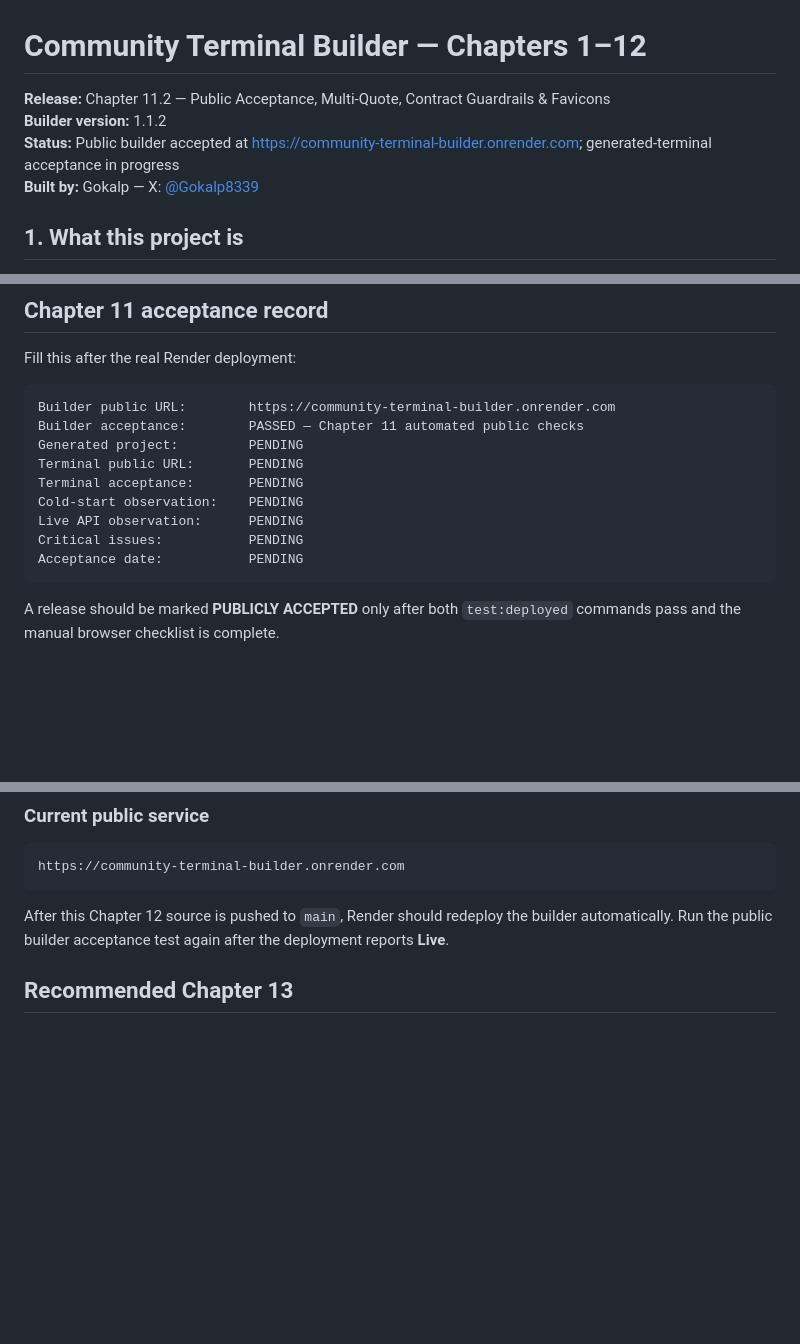
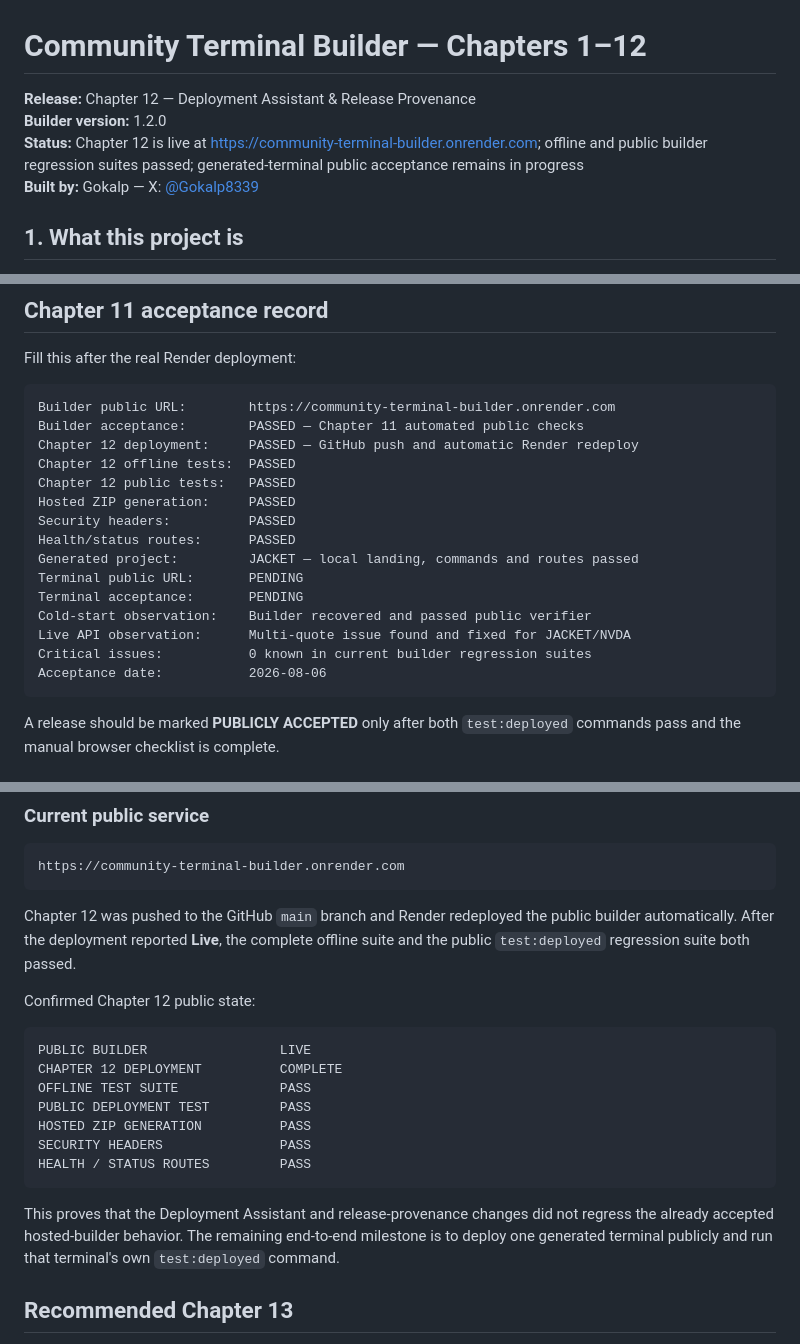
Before and after one commit to gokalp3983-commits/community-terminal-builder, a Markdown page: README.md, 3 parts joined by grey strips. Drawn GitHub-style; blank space fills up the shorter version.

Commit message:
Chapter 12 deployment assistant and release provenance

````diff
--- a/README.md
+++ b/README.md
@@ -1,8 +1,8 @@
 # Community Terminal Builder — Chapters 1–12
 
-**Release:** Chapter 11.2 — Public Acceptance, Multi-Quote, Contract Guardrails & Favicons
-**Builder version:** 1.1.2
-**Status:** Public builder accepted at https://community-terminal-builder.onrender.com; generated-terminal acceptance in progress
+**Release:** Chapter 12 — Deployment Assistant & Release Provenance
+**Builder version:** 1.2.0
+**Status:** Chapter 12 is live at https://community-terminal-builder.onrender.com; offline and public builder regression suites passed; generated-terminal public acceptance remains in progress
 **Built by:** Gokalp — X: [@Gokalp8339](https://x.com/Gokalp8339)
 
 ## 1. What this project is
@@ -469,13 +472,19 @@ Fill this after the real Render deployment:
 ```text
 Builder public URL:        https://community-terminal-builder.onrender.com
 Builder acceptance:        PASSED — Chapter 11 automated public checks
-Generated project:         PENDING
+Chapter 12 deployment:     PASSED — GitHub push and automatic Render redeploy
+Chapter 12 offline tests:  PASSED
+Chapter 12 public tests:   PASSED
+Hosted ZIP generation:     PASSED
+Security headers:          PASSED
+Health/status routes:      PASSED
+Generated project:         JACKET — local landing, commands and routes passed
 Terminal public URL:       PENDING
 Terminal acceptance:       PENDING
-Cold-start observation:    PENDING
-Live API observation:      PENDING
-Critical issues:           PENDING
-Acceptance date:           PENDING
+Cold-start observation:    Builder recovered and passed public verifier
+Live API observation:      Multi-quote issue found and fixed for JACKET/NVDA
+Critical issues:           0 known in current builder regression suites
+Acceptance date:           2026-08-06
 ```
 
 A release should be marked **PUBLICLY ACCEPTED** only after both `test:deployed` commands pass and the manual browser checklist is complete.
@@ -584,7 +593,21 @@ The offline release suite now verifies that all four generated scenarios include
 https://community-terminal-builder.onrender.com
 ```
 
-After this Chapter 12 source is pushed to `main`, Render should redeploy the builder automatically. Run the public builder acceptance test again after the deployment reports **Live**.
+Chapter 12 was pushed to the GitHub `main` branch and Render redeployed the public builder automatically. After the deployment reported **Live**, the complete offline suite and the public `test:deployed` regression suite both passed.
+
+Confirmed Chapter 12 public state:
+
+```text
+PUBLIC BUILDER                 LIVE
+CHAPTER 12 DEPLOYMENT          COMPLETE
+OFFLINE TEST SUITE             PASS
+PUBLIC DEPLOYMENT TEST         PASS
+HOSTED ZIP GENERATION          PASS
+SECURITY HEADERS               PASS
+HEALTH / STATUS ROUTES         PASS
+```
+
+This proves that the Deployment Assistant and release-provenance changes did not regress the already accepted hosted-builder behavior. The remaining end-to-end milestone is to deploy one generated terminal publicly and run that terminal's own `test:deployed` command.
 
 ## Recommended Chapter 13
 
````
Also changed, not shown: other parts of README.md (+9 -6 lines).
